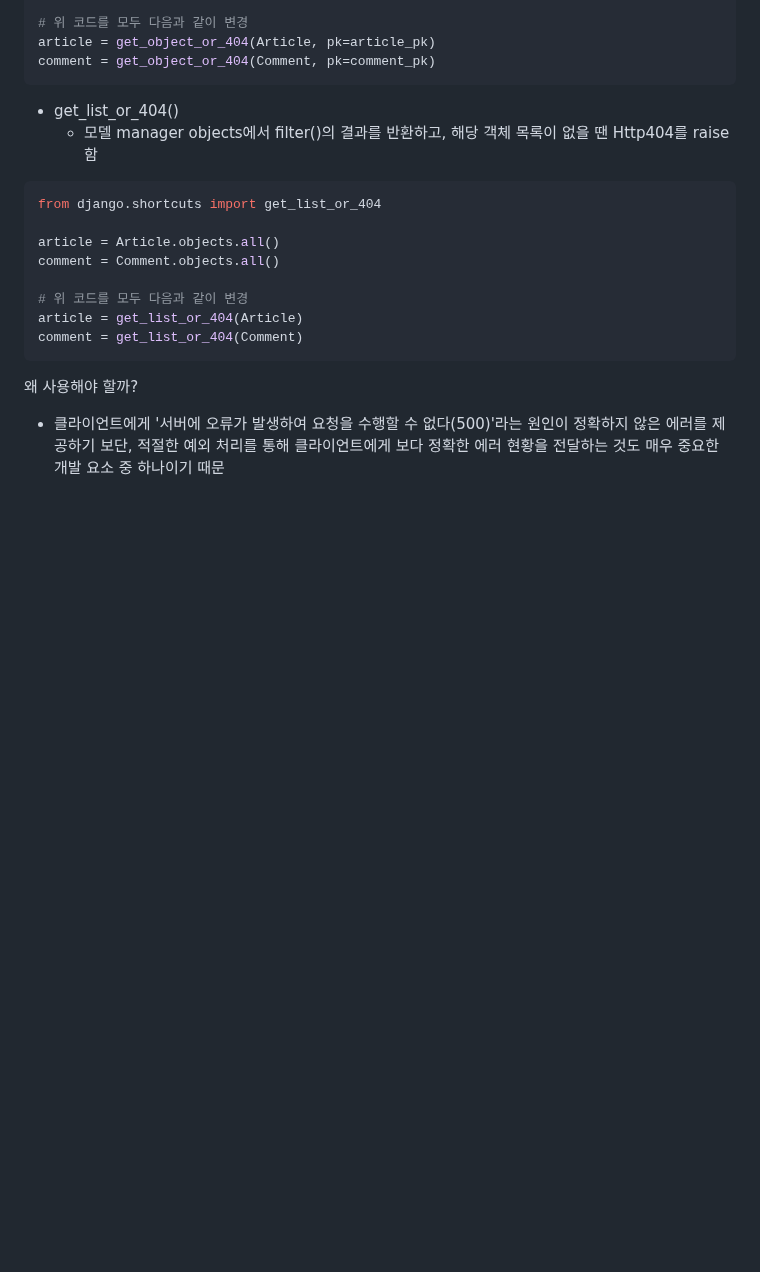
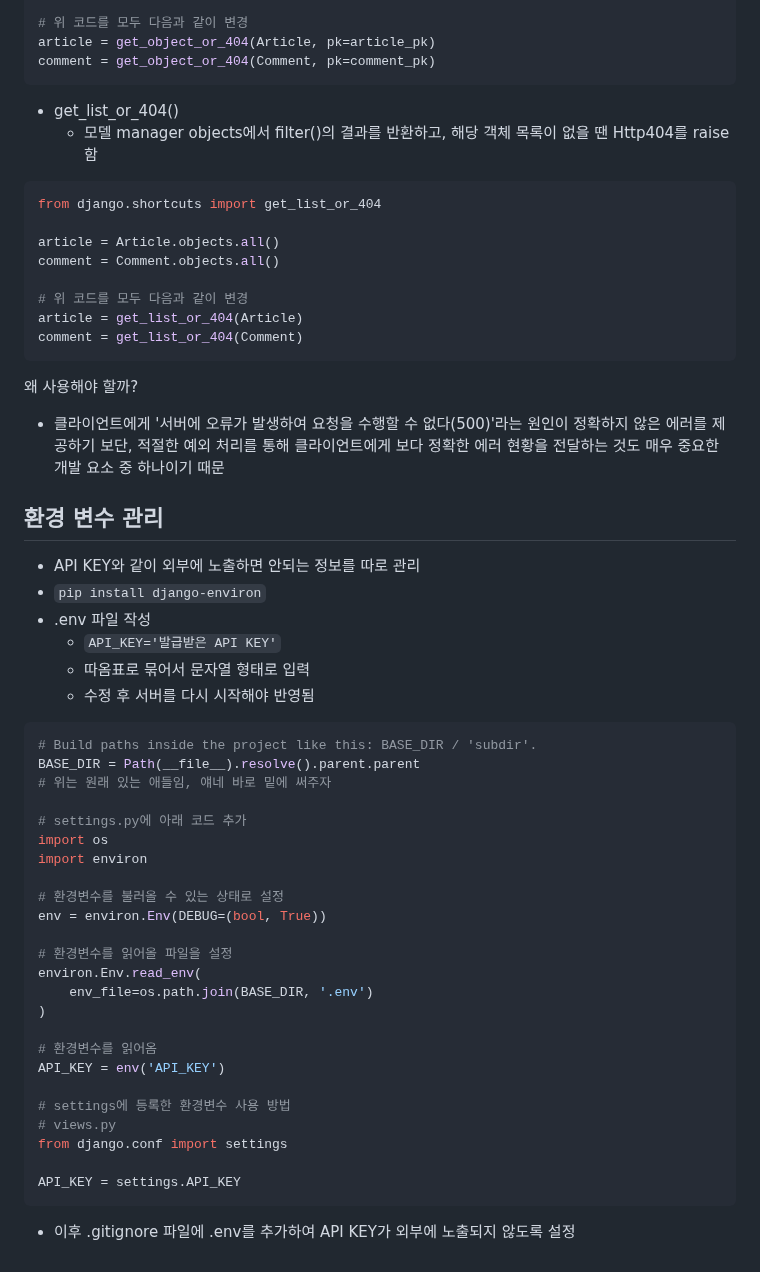
Before and after one commit to oodeng98/TIL, a Markdown page: Web/Django/10. REST_API2.md, the part around the change. Drawn GitHub-style; blank space fills up the shorter version.

Commit message:
docs: 환경 변수 설정 내용 추가

````diff
--- a/Web/Django/10. REST_API2.md
+++ b/Web/Django/10. REST_API2.md
@@ -195,3 +195,41 @@ comment = get_list_or_404(Comment)
 왜 사용해야 할까?
 
 - 클라이언트에게 '서버에 오류가 발생하여 요청을 수행할 수 없다(500)'라는 원인이 정확하지 않은 에러를 제공하기 보단, 적절한 예외 처리를 통해 클라이언트에게 보다 정확한 에러 현황을 전달하는 것도 매우 중요한 개발 요소 중 하나이기 때문
+
+## 환경 변수 관리
+
+- API KEY와 같이 외부에 노출하면 안되는 정보를 따로 관리
+- `pip install django-environ`
+- .env 파일 작성
+  - `API_KEY='발급받은 API KEY'`
+  - 따옴표로 묶어서 문자열 형태로 입력
+  - 수정 후 서버를 다시 시작해야 반영됨
+
+```python
+# Build paths inside the project like this: BASE_DIR / 'subdir'.
+BASE_DIR = Path(__file__).resolve().parent.parent
+# 위는 원래 있는 애들임, 얘네 바로 밑에 써주자
+
+# settings.py에 아래 코드 추가
+import os
+import environ
+
+# 환경변수를 불러올 수 있는 상태로 설정
+env = environ.Env(DEBUG=(bool, True))
+
+# 환경변수를 읽어올 파일을 설정
+environ.Env.read_env(
+    env_file=os.path.join(BASE_DIR, '.env')
+)
+
+# 환경변수를 읽어옴
+API_KEY = env('API_KEY')
+
+# settings에 등록한 환경변수 사용 방법
+# views.py
+from django.conf import settings
+
+API_KEY = settings.API_KEY
+```
+
+- 이후 .gitignore 파일에 .env를 추가하여 API KEY가 외부에 노출되지 않도록 설정
````
